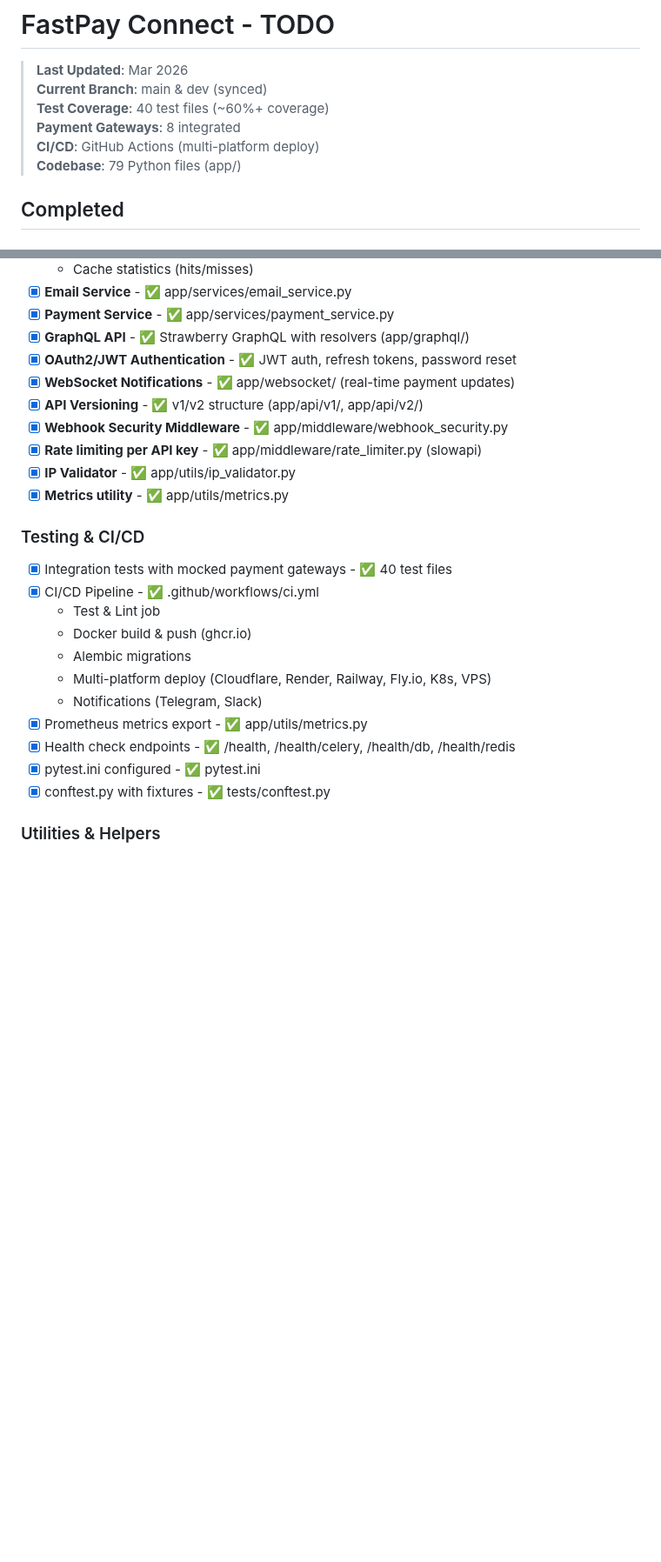
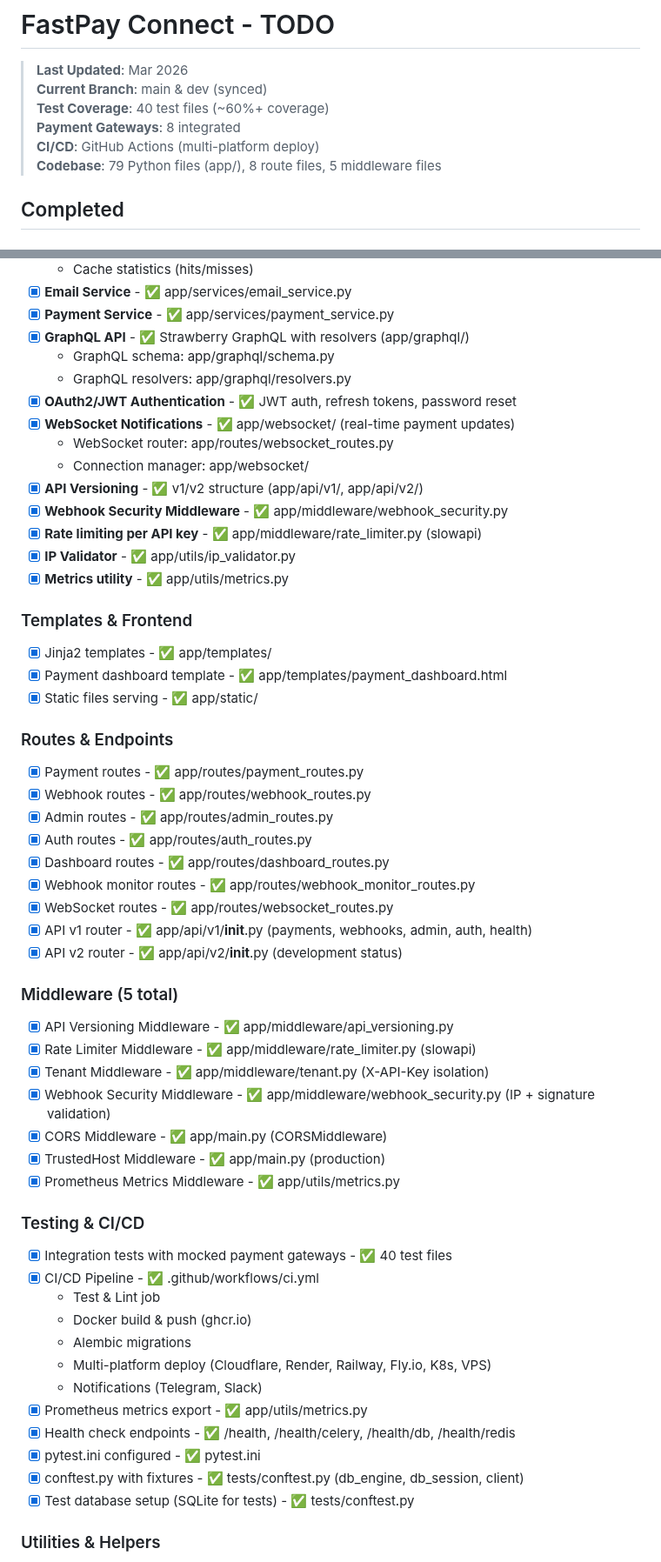
Before and after one commit to QuadDarv1ne/fastpay_connect, a Markdown page: todo.md, 2 parts joined by grey strips. Shown at 87% size. Drawn GitHub-style; blank space fills up the shorter version.

Commit message:
docs: Update TODO with comprehensive project structure

```diff
--- a/todo.md
+++ b/todo.md
@@ -5,7 +5,7 @@
 > **Test Coverage**: 40 test files (~60%+ coverage)
 > **Payment Gateways**: 8 integrated
 > **CI/CD**: GitHub Actions (multi-platform deploy)
-> **Codebase**: 79 Python files (app/)
+> **Codebase**: 79 Python files (app/), 8 route files, 5 middleware files
 
 ## Completed
 
@@ -71,13 +73,42 @@
 - [x] **Email Service** - ✅ app/services/email_service.py
 - [x] **Payment Service** - ✅ app/services/payment_service.py
 - [x] **GraphQL API** - ✅ Strawberry GraphQL with resolvers (app/graphql/)
+  - GraphQL schema: app/graphql/schema.py
+  - GraphQL resolvers: app/graphql/resolvers.py
 - [x] **OAuth2/JWT Authentication** - ✅ JWT auth, refresh tokens, password reset
 - [x] **WebSocket Notifications** - ✅ app/websocket/ (real-time payment updates)
+  - WebSocket router: app/routes/websocket_routes.py
+  - Connection manager: app/websocket/
 - [x] **API Versioning** - ✅ v1/v2 structure (app/api/v1/, app/api/v2/)
 - [x] **Webhook Security Middleware** - ✅ app/middleware/webhook_security.py
 - [x] **Rate limiting per API key** - ✅ app/middleware/rate_limiter.py (slowapi)
 - [x] **IP Validator** - ✅ app/utils/ip_validator.py
 - [x] **Metrics utility** - ✅ app/utils/metrics.py
+
+### Templates & Frontend
+- [x] Jinja2 templates - ✅ app/templates/
+- [x] Payment dashboard template - ✅ app/templates/payment_dashboard.html
+- [x] Static files serving - ✅ app/static/
+
+### Routes & Endpoints
+- [x] Payment routes - ✅ app/routes/payment_routes.py
+- [x] Webhook routes - ✅ app/routes/webhook_routes.py
+- [x] Admin routes - ✅ app/routes/admin_routes.py
+- [x] Auth routes - ✅ app/routes/auth_routes.py
+- [x] Dashboard routes - ✅ app/routes/dashboard_routes.py
+- [x] Webhook monitor routes - ✅ app/routes/webhook_monitor_routes.py
+- [x] WebSocket routes - ✅ app/routes/websocket_routes.py
+- [x] API v1 router - ✅ app/api/v1/__init__.py (payments, webhooks, admin, auth, health)
+- [x] API v2 router - ✅ app/api/v2/__init__.py (development status)
+
+### Middleware (5 total)
+- [x] API Versioning Middleware - ✅ app/middleware/api_versioning.py
+- [x] Rate Limiter Middleware - ✅ app/middleware/rate_limiter.py (slowapi)
+- [x] Tenant Middleware - ✅ app/middleware/tenant.py (X-API-Key isolation)
+- [x] Webhook Security Middleware - ✅ app/middleware/webhook_security.py (IP + signature validation)
+- [x] CORS Middleware - ✅ app/main.py (CORSMiddleware)
+- [x] TrustedHost Middleware - ✅ app/main.py (production)
+- [x] Prometheus Metrics Middleware - ✅ app/utils/metrics.py
 
 ### Testing & CI/CD
 - [x] Integration tests with mocked payment gateways - ✅ 40 test files
@@ -90,7 +121,8 @@
 - [x] Prometheus metrics export - ✅ app/utils/metrics.py
 - [x] Health check endpoints - ✅ /health, /health/celery, /health/db, /health/redis
 - [x] pytest.ini configured - ✅ pytest.ini
-- [x] conftest.py with fixtures - ✅ tests/conftest.py
+- [x] conftest.py with fixtures - ✅ tests/conftest.py (db_engine, db_session, client)
+- [x] Test database setup (SQLite for tests) - ✅ tests/conftest.py
 
 ### Utilities & Helpers
 - [x] Currency utils - ✅ app/utils/currency.py
```
Also changed, not shown: other parts of todo.md (+16 -3 lines).
